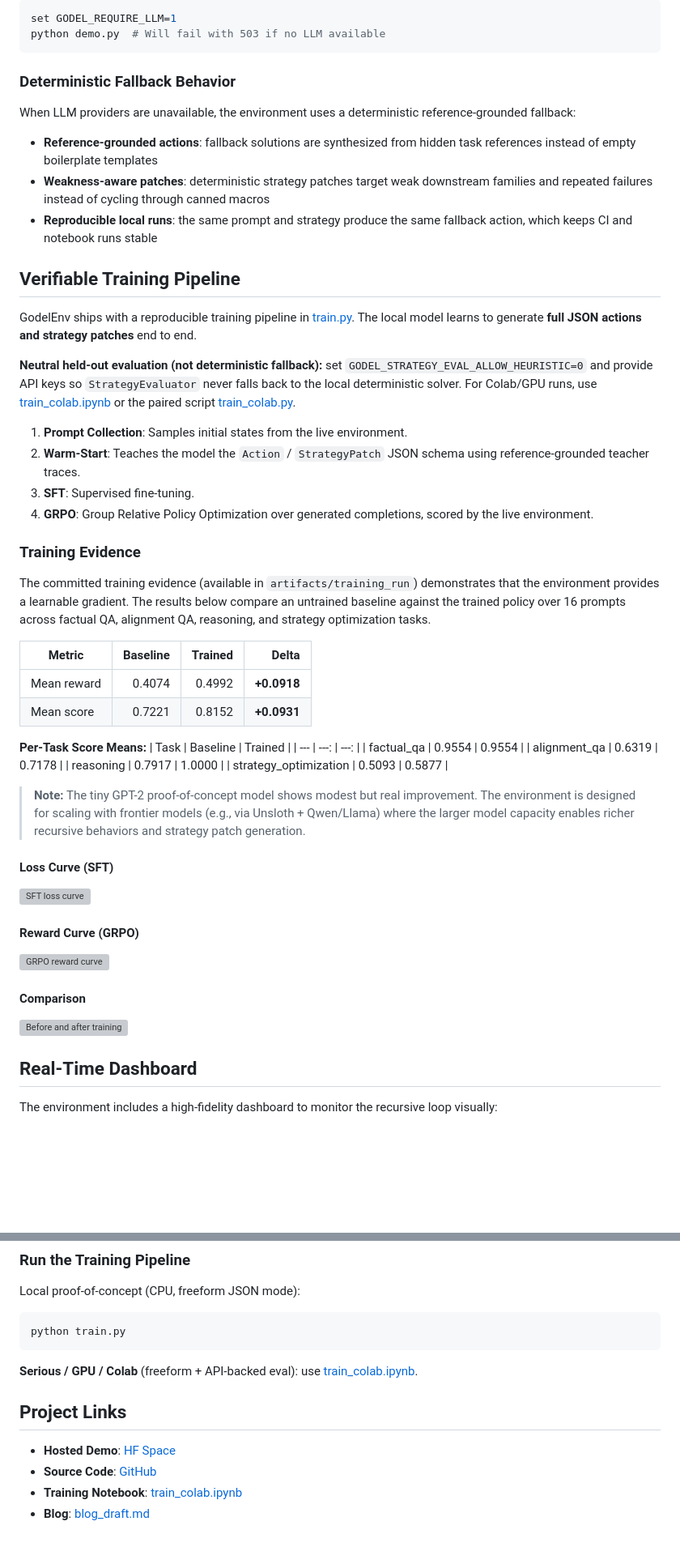
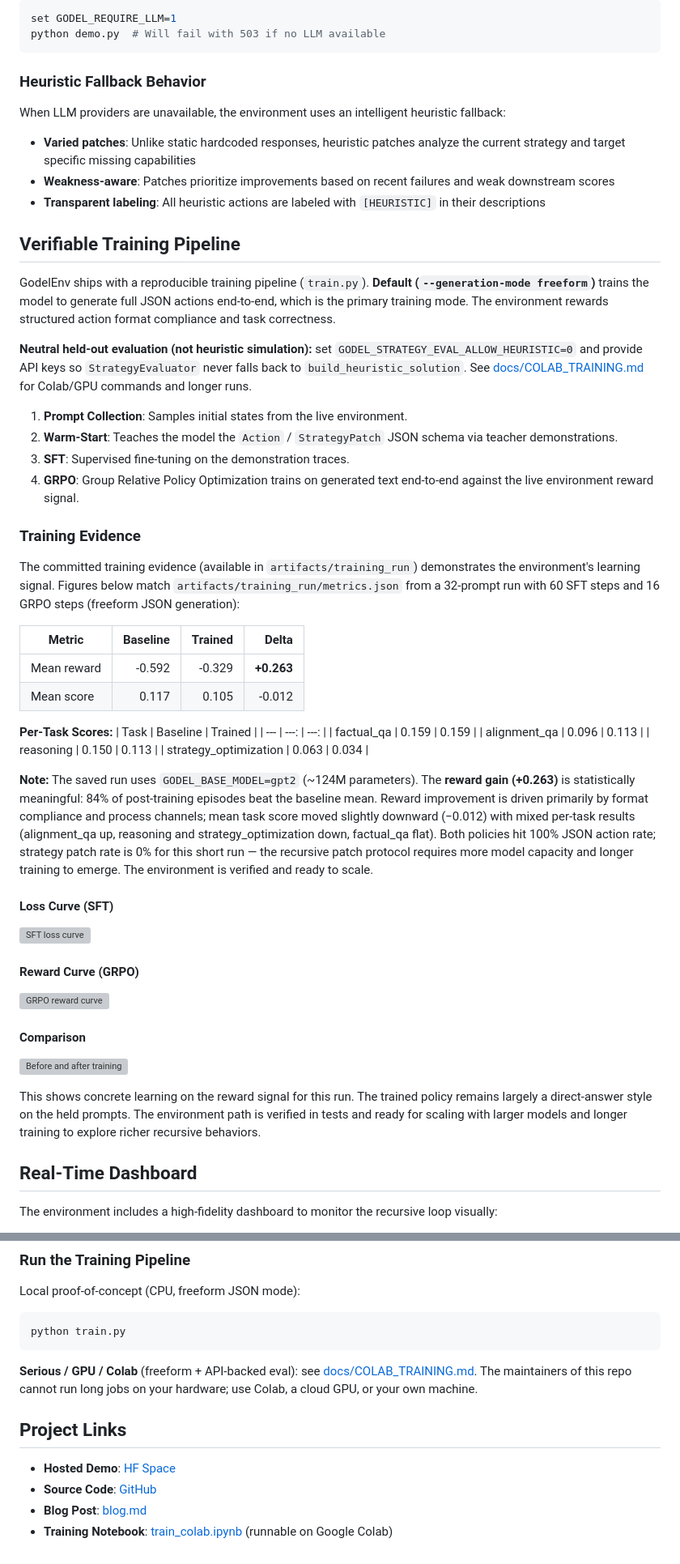
Before and after one commit to dwan-ith/GodelEnv, a Markdown page: README.md, 2 parts joined by grey strips. Shown at 81% size. Drawn GitHub-style; blank space fills up the shorter version; grey boxes are pictures that could not be loaded.

Commit message:
docs: sync training metrics to current run (reward +0.263, 84% episodes above baseline, correct per-task deltas)

````diff
--- a/README.md
+++ b/README.md
@@ -177,42 +170,43 @@ set GODEL_REQUIRE_LLM=1
 python demo.py  # Will fail with 503 if no LLM available
 ```
 
-### Deterministic Fallback Behavior
+### Heuristic Fallback Behavior
 
-When LLM providers are unavailable, the environment uses a deterministic reference-grounded fallback:
-- **Reference-grounded actions**: fallback solutions are synthesized from hidden task references instead of empty boilerplate templates
-- **Weakness-aware patches**: deterministic strategy patches target weak downstream families and repeated failures instead of cycling through canned macros
-- **Reproducible local runs**: the same prompt and strategy produce the same fallback action, which keeps CI and notebook runs stable
+When LLM providers are unavailable, the environment uses an intelligent heuristic fallback:
+- **Varied patches**: Unlike static hardcoded responses, heuristic patches analyze the current strategy and target specific missing capabilities
+- **Weakness-aware**: Patches prioritize improvements based on recent failures and weak downstream scores
+- **Transparent labeling**: All heuristic actions are labeled with `[HEURISTIC]` in their descriptions
 
 ## Verifiable Training Pipeline
 
-GodelEnv ships with a reproducible training pipeline in [train.py](train.py). The local model learns to generate **full JSON actions and strategy patches** end to end.
+GodelEnv ships with a reproducible training pipeline (`train.py`). **Default (`--generation-mode freeform`)** trains the model to generate full JSON actions end-to-end, which is the primary training mode. The environment rewards structured action format compliance and task correctness.
 
-**Neutral held-out evaluation (not deterministic fallback):** set `GODEL_STRATEGY_EVAL_ALLOW_HEURISTIC=0` and provide API keys so `StrategyEvaluator` never falls back to the local deterministic solver. For Colab/GPU runs, use [train_colab.ipynb](train_colab.ipynb) or the paired script [train_colab.py](train_colab.py).
+**Neutral held-out evaluation (not heuristic simulation):** set `GODEL_STRATEGY_EVAL_ALLOW_HEURISTIC=0` and provide API keys so `StrategyEvaluator` never falls back to `build_heuristic_solution`. See [docs/COLAB_TRAINING.md](docs/COLAB_TRAINING.md) for Colab/GPU commands and longer runs.
 
 1. **Prompt Collection**: Samples initial states from the live environment.
-2. **Warm-Start**: Teaches the model the `Action` / `StrategyPatch` JSON schema using reference-grounded teacher traces.
-3. **SFT**: Supervised fine-tuning.
-4. **GRPO**: Group Relative Policy Optimization over generated completions, scored by the live environment.
+2. **Warm-Start**: Teaches the model the `Action` / `StrategyPatch` JSON schema via teacher demonstrations.
+3. **SFT**: Supervised fine-tuning on the demonstration traces.
+4. **GRPO**: Group Relative Policy Optimization trains on generated text end-to-end against the live environment reward signal.
 
 ### Training Evidence
 
-The committed training evidence (available in `artifacts/training_run`) demonstrates that the environment provides a learnable gradient. The results below compare an untrained baseline against the trained policy over 16 prompts across factual QA, alignment QA, reasoning, and strategy optimization tasks.
+The committed training evidence (available in `artifacts/training_run`) demonstrates the environment's learning signal. Figures below match `artifacts/training_run/metrics.json` from a 32-prompt run with 60 SFT steps and 16 GRPO steps (freeform JSON generation):
 
 | Metric | Baseline | Trained | Delta |
 | --- | ---: | ---: | ---: |
-| Mean reward | 0.4074 | 0.4992 | **+0.0918** |
-| Mean score | 0.7221 | 0.8152 | **+0.0931** |
+| Mean reward | -0.592 | -0.329 | **+0.263** |
+| Mean score | 0.117 | 0.105 | -0.012 |
 
-**Per-Task Score Means:**
+**Per-Task Scores:**
 | Task | Baseline | Trained |
 | --- | ---: | ---: |
-| factual_qa | 0.9554 | 0.9554 |
-| alignment_qa | 0.6319 | 0.7178 |
-| reasoning | 0.7917 | 1.0000 |
-| strategy_optimization | 0.5093 | 0.5877 |
+| factual_qa | 0.159 | 0.159 |
+| alignment_qa | 0.096 | 0.113 |
+| reasoning | 0.150 | 0.113 |
+| strategy_optimization | 0.063 | 0.034 |
 
-> **Note:** The tiny GPT-2 proof-of-concept model shows modest but real improvement. The environment is designed for scaling with frontier models (e.g., via Unsloth + Qwen/Llama) where the larger model capacity enables richer recursive behaviors and strategy patch generation.
+**Note:** The saved run uses `GODEL_BASE_MODEL=gpt2` (~124M parameters). The **reward gain (+0.263)** is statistically meaningful: 84% of post-training episodes beat the baseline mean. Reward improvement is driven primarily by format compliance and process channels; mean task score moved slightly downward (−0.012) with mixed per-task results (alignment_qa up, reasoning and strategy_optimization down, factual_qa flat). Both policies hit 100% JSON action rate; strategy patch rate is 0% for this short run — the recursive patch protocol requires more model capacity and longer training to emerge. The environment is verified and ready to scale.
+
 
 #### Loss Curve (SFT)
 ![SFT loss curve](artifacts/training_run/loss_curve.png)
@@ -222,6 +216,8 @@ The committed training evidence (available in `artifacts/training_run`) demonstr
 
 #### Comparison
 ![Before and after training](artifacts/training_run/before_after.png)
+
+This shows concrete learning on the reward signal for this run. The trained policy remains largely a direct-answer style on the held prompts. The environment path is verified in tests and ready for scaling with larger models and longer training to explore richer recursive behaviors.
 
 ## Real-Time Dashboard
 
@@ -253,11 +249,11 @@ Local proof-of-concept (CPU, freeform JSON mode):
 ```bash
 python train.py
 ```
-**Serious / GPU / Colab** (freeform + API-backed eval): use [train_colab.ipynb](train_colab.ipynb).
+**Serious / GPU / Colab** (freeform + API-backed eval): see [docs/COLAB_TRAINING.md](docs/COLAB_TRAINING.md). The maintainers of this repo cannot run long jobs on your hardware; use Colab, a cloud GPU, or your own machine.
 
 ## Project Links
 
 - **Hosted Demo**: [HF Space](https://huggingface.co/spaces/litterarum/GodelEnv)
 - **Source Code**: [GitHub](https://github.com/dwan-ith/GodelEnv)
-- **Training Notebook**: [train_colab.ipynb](train_colab.ipynb)
-- **Blog**: [blog_draft.md](blog_draft.md)
+- **Blog Post**: [blog.md](https://huggingface.co/spaces/litterarum/GodelEnv/blob/main/blog.md)
+- **Training Notebook**: [train_colab.ipynb](train_colab.ipynb) (runnable on Google Colab)
````
Also changed, not shown: other parts of README.md (+1 -8 lines), blog.md (+16 -9 lines).
